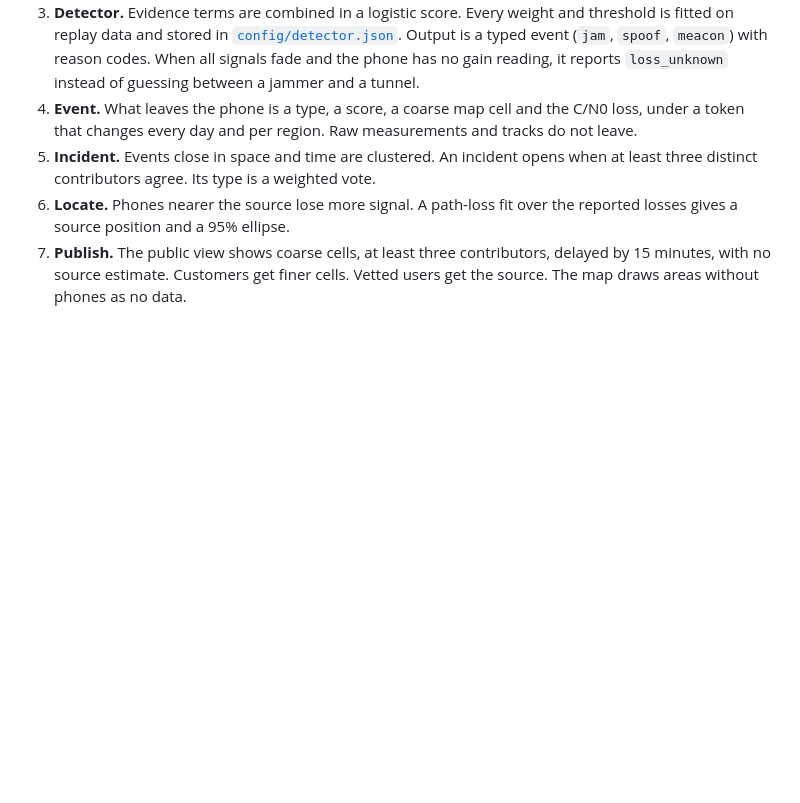
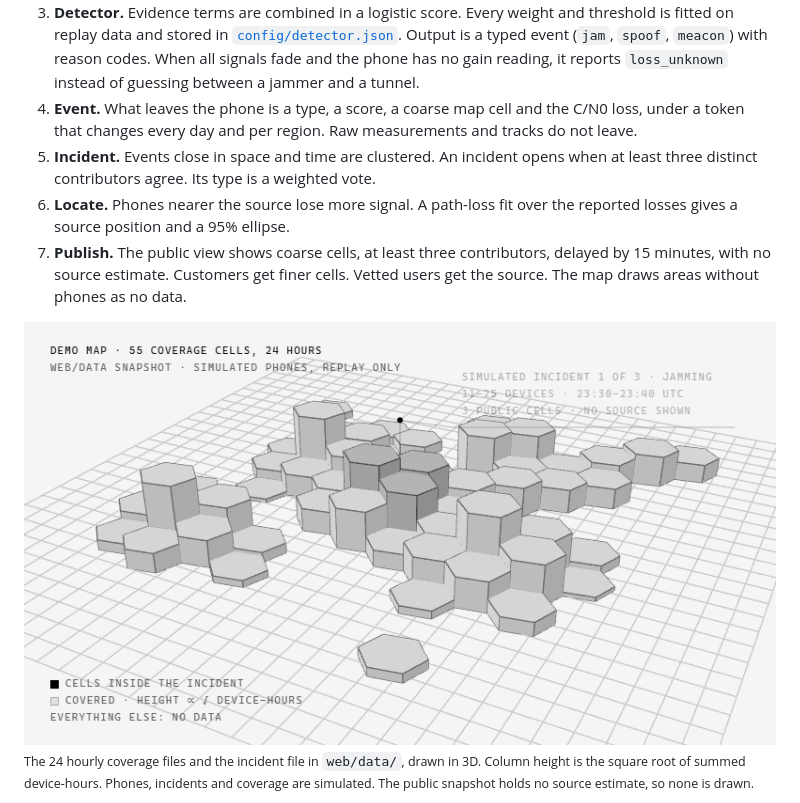
Before and after one commit to hesselb20-ctrl/spoofnet, a Markdown page: README.md, the part around the change. Rendered like a GitHub page; pictures changed too: .github/assets/scene-light.gif (added); blank space fills up the shorter version.

Commit message:
Add a 3D loop of the demo map to the README

```diff
--- a/README.md
+++ b/README.md
@@ -79,6 +79,15 @@ Prior art and sources: [`DESIGN.md`](DESIGN.md) section 0.
 7. **Publish.** The public view shows coarse cells, at least three contributors, delayed by
    15 minutes, with no source estimate. Customers get finer cells. Vetted users get the source.
    The map draws areas without phones as no data.
+
+<picture>
+  <source media="(prefers-color-scheme: dark)" srcset=".github/assets/scene-dark.gif">
+  <img src=".github/assets/scene-light.gif" width="100%" alt="3D view of the demo map near Gdansk: 55 hexagonal coverage cells raised by how many device-hours each collected, with the cells of three simulated incidents, jamming, spoofing and meaconing, lighting up one after another, each labelled with its device count and time window.">
+</picture>
+
+<sub>The 24 hourly coverage files and the incident file in `web/data/`, drawn in 3D. Column height is the
+square root of summed device-hours. Phones, incidents and coverage are simulated. The public snapshot
+holds no source estimate, so none is drawn.</sub>
 
 <img src="docs/media/map-screenshot.jpg" width="100%" alt="Screenshot of the SpoofNet web map near Gdansk: hatched no-data areas, coverage cells and a popup for a simulated meaconing incident labelled software replay.">
 
```
Also changed, not shown: .github/assets/scene-dark.gif (added).
